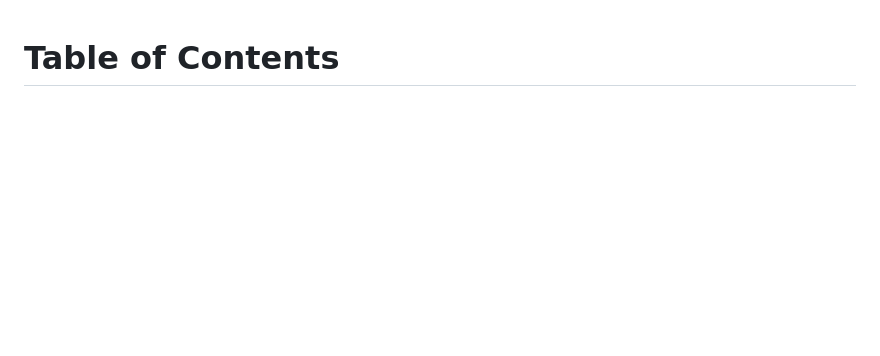
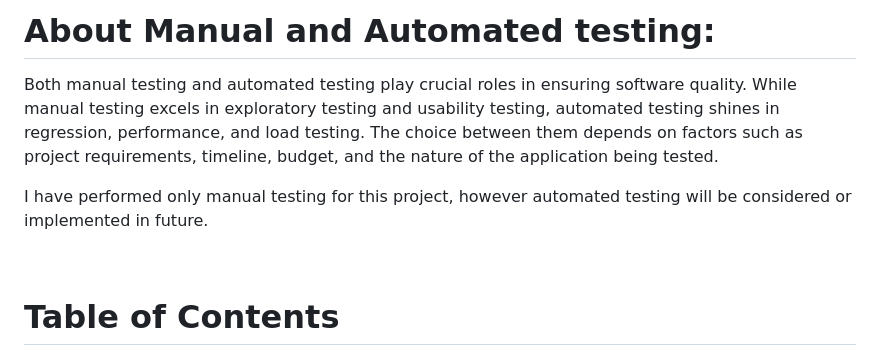
Before and after one commit to Pramilashanmugam/Restaurant, a Markdown page: TESTING.md, the part around the change. Drawn GitHub-style; blank space fills up the shorter version.

Commit message:
doc - manual and automated testing details added

```diff
--- a/TESTING.md
+++ b/TESTING.md
@@ -1,3 +1,11 @@
+# About Manual and Automated testing:
+
+Both manual testing and automated testing play crucial roles in ensuring software quality. While manual testing excels in exploratory testing and usability testing, automated testing shines in regression, performance, and load testing. The choice between them depends on factors such as project requirements, timeline, budget, and the nature of the application being tested.
+
+I have performed only manual testing for this project, however automated testing will be considered or implemented in future.
+
+<br>
+
 # Table of Contents
 
 * [Code Validation](#code-validation)
```
